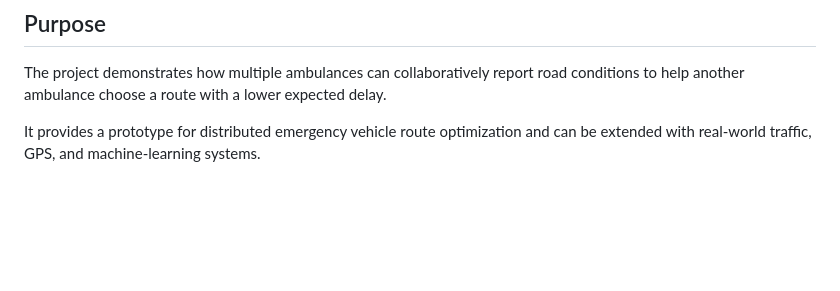
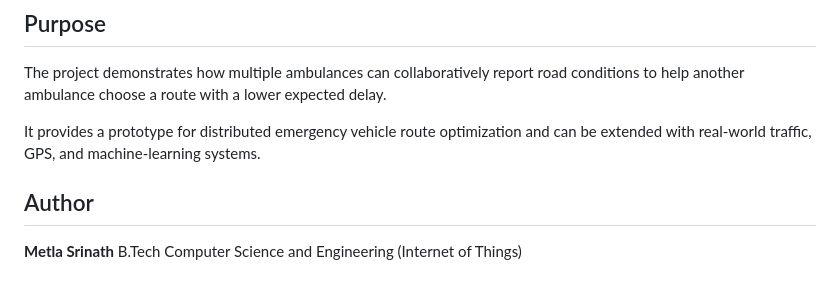
Before and after one commit to Dgfee2504/FedRoute--Optimal-Route-for-Ambulance, a Markdown page: README.md, the part around the change. GitHub-like rendering; blank space fills up the shorter version.

```diff
--- a/README.md
+++ b/README.md
@@ -338,3 +338,8 @@ The system can be extended with:
 The project demonstrates how multiple ambulances can collaboratively report road conditions to help another ambulance choose a route with a lower expected delay.
 
 It provides a prototype for distributed emergency vehicle route optimization and can be extended with real-world traffic, GPS, and machine-learning systems.
+
+## Author
+
+**Metla Srinath**
+B.Tech Computer Science and Engineering (Internet of Things)
```
